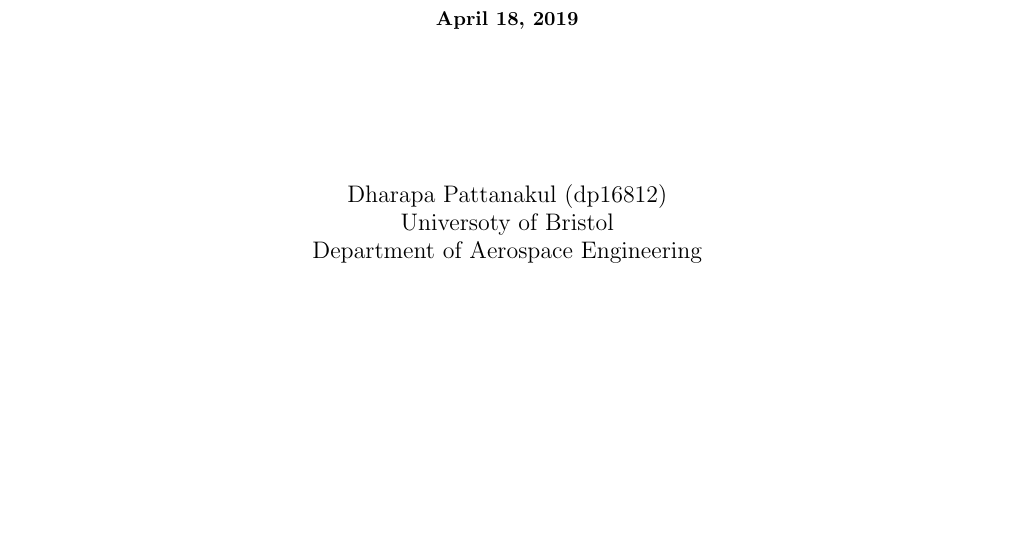
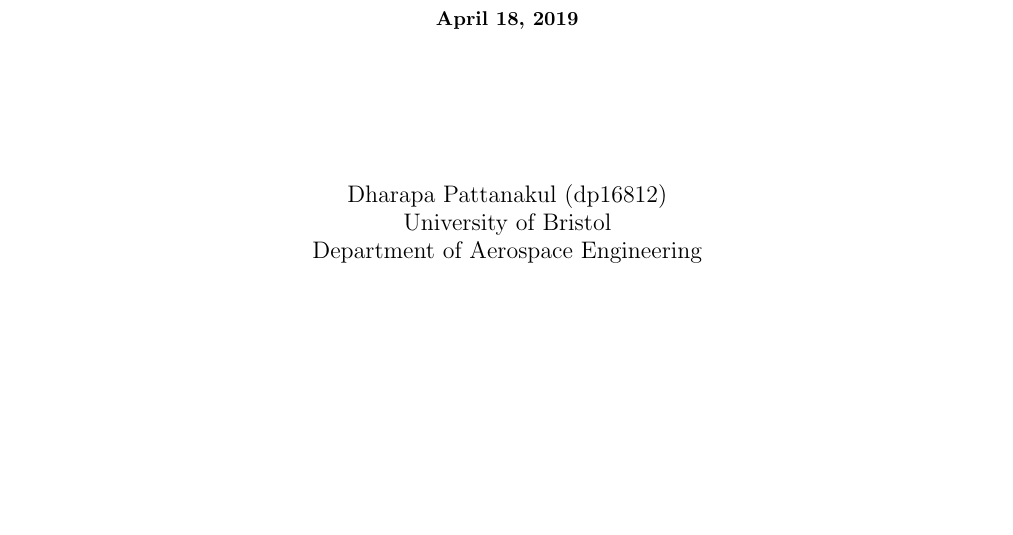
Before and after one commit to D-Rap/overleaf, a LaTeX document (main.tex): part of page 1 of 2, cut so that both start at the same text. Compiled offline with pdfLaTeX.

Commit message:
Update main.tex

```diff
--- a/main.tex
+++ b/main.tex
@@ -35,7 +35,7 @@
 
 \author{
 		Dharapa Pattanakul (dp16812) \\
-		Universoty of Bristol \\
+		University of Bristol \\
 		Department of Aerospace Engineering }
 %\fi
 
```
